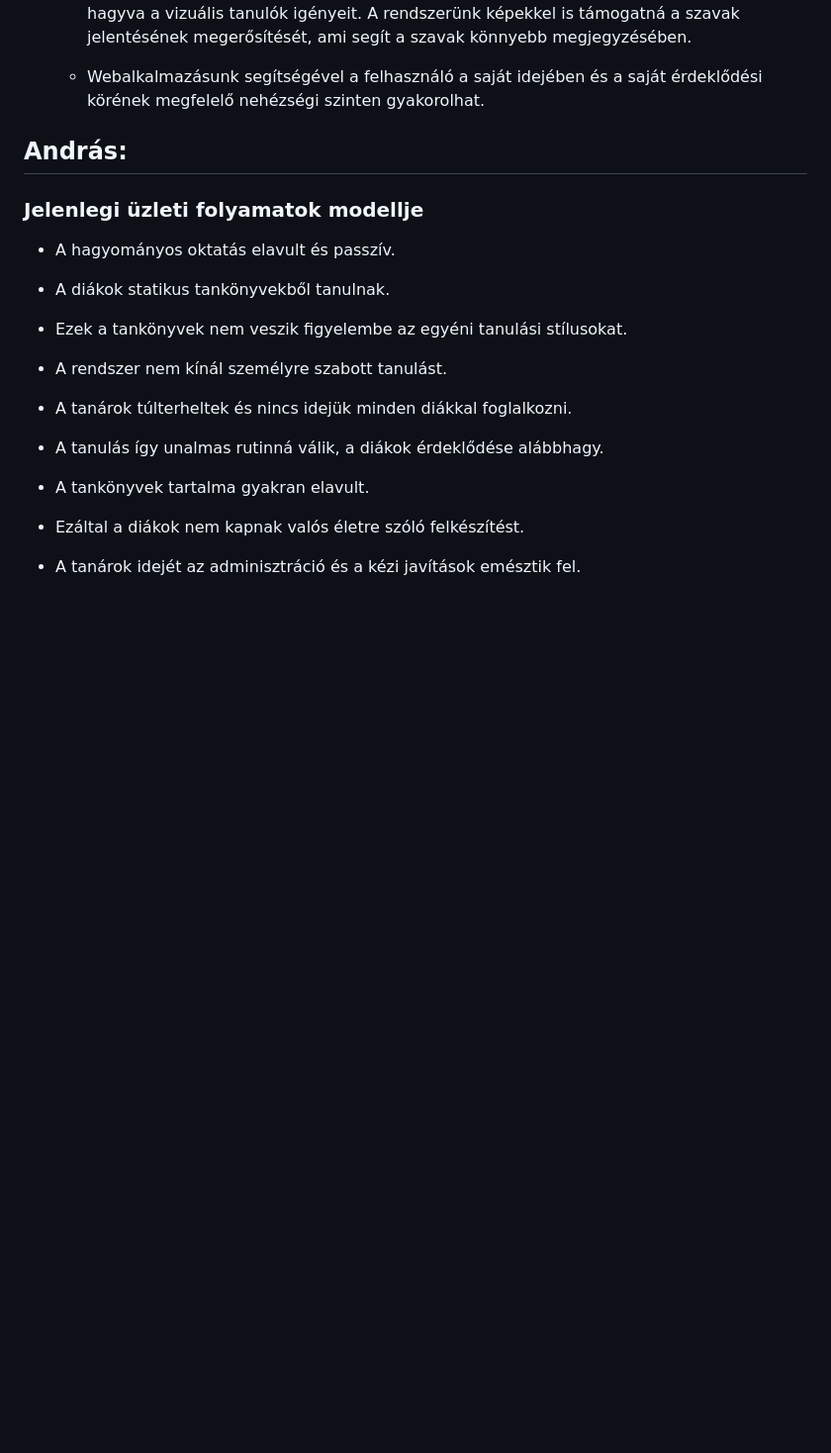
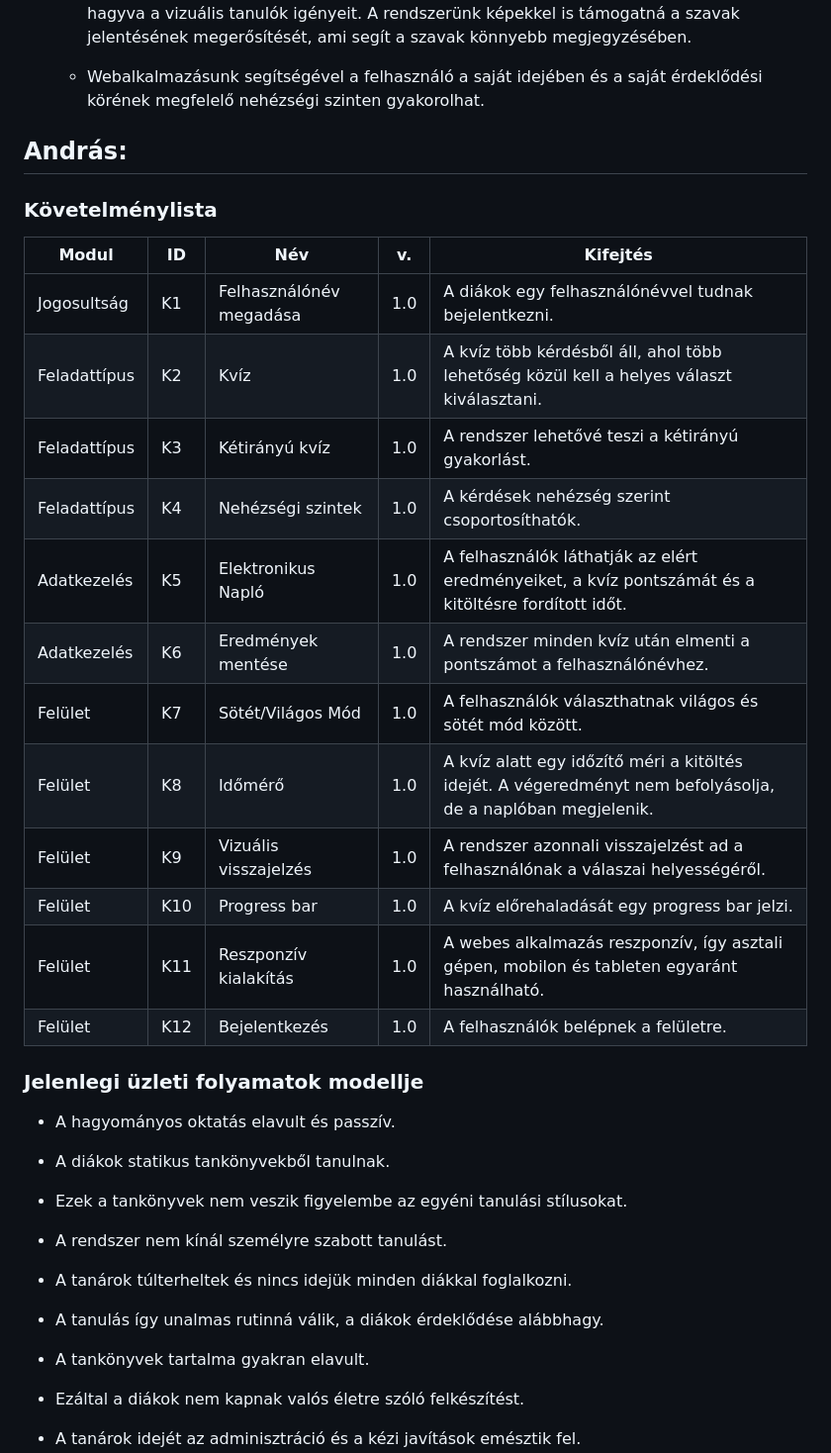
Before and after one commit to Dlevy004/quiz-webapp, a Markdown page: kovspec.md, the part around the change. Shown at 99% size. GitHub-like rendering; blank space fills up the shorter version.

Commit message:
docs: add requirements list

```diff
--- a/kovspec.md
+++ b/kovspec.md
@@ -48,6 +48,23 @@
 
 ## András:
 
+### Követelménylista
+
+| Modul        |  ID  | Név                     |  v. | Kifejtés |
+|--------------|------|------------------------ |-----|----------|
+| Jogosultság  |  K1  | Felhasználónév megadása | 1.0 | A diákok egy felhasználónévvel tudnak bejelentkezni.|
+| Feladattípus |  K2  | Kvíz                    | 1.0 | A kvíz több kérdésből áll, ahol több lehetőség közül kell a helyes választ kiválasztani.|
+| Feladattípus |  K3  | Kétirányú kvíz          | 1.0 | A rendszer lehetővé teszi a kétirányú gyakorlást.|
+| Feladattípus |  K4  | Nehézségi szintek       | 1.0 | A kérdések nehézség szerint csoportosíthatók.|
+| Adatkezelés  |  K5  | Elektronikus Napló      | 1.0 | A felhasználók láthatják az elért eredményeiket, a kvíz pontszámát és a kitöltésre fordított időt.|
+| Adatkezelés  |  K6  | Eredmények mentése      | 1.0 | A rendszer minden kvíz után elmenti a pontszámot a felhasználónévhez.|
+| Felület      |  K7  | Sötét/Világos Mód       | 1.0 | A felhasználók választhatnak világos és sötét mód között.|
+| Felület      |  K8  | Időmérő                 | 1.0 | A kvíz alatt egy időzítő méri a kitöltés idejét. A végeredményt nem befolyásolja, de a naplóban megjelenik.|
+| Felület      |  K9  | Vizuális visszajelzés   | 1.0 | A rendszer azonnali visszajelzést ad a felhasználónak a válaszai helyességéről.|
+| Felület      |  K10 | Progress bar            | 1.0 | A kvíz előrehaladását egy progress bar jelzi.|
+| Felület      |  K11 | Reszponzív kialakítás   | 1.0 | A webes alkalmazás reszponzív, így asztali gépen, mobilon és tableten egyaránt használható.|
+| Felület      |  K12 | Bejelentkezés           | 1.0 | A felhasználók belépnek a felületre.|
+
 ### Jelenlegi üzleti folyamatok modellje
 
 - A hagyományos oktatás elavult és passzív.
```
